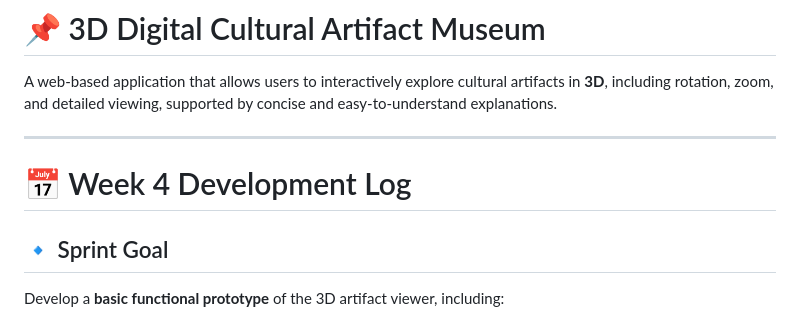
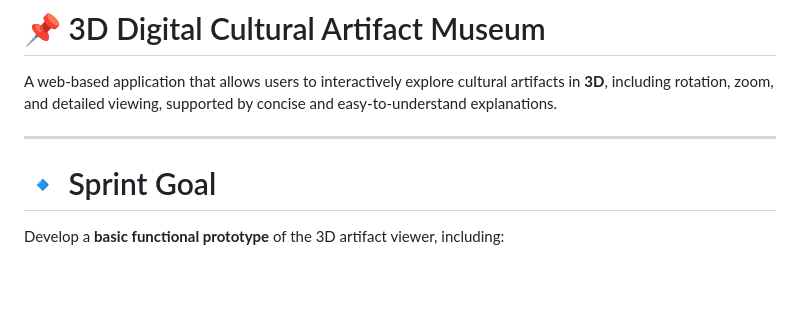
Before and after one commit to AndyJiazr/3D-Digital-Art-Museum, a Markdown page: README.md, the part around the change. Rendered like a GitHub page; blank space fills up the shorter version.

```diff
--- a/README.md
+++ b/README.md
@@ -3,10 +3,7 @@
 A web-based application that allows users to interactively explore cultural artifacts in **3D**, including rotation, zoom, and detailed viewing, supported by concise and easy-to-understand explanations.
 
 ---
-
-# 📅 Week 4 Development Log
-
-## 🔹 Sprint Goal
+# 🔹 Sprint Goal
 Develop a **basic functional prototype** of the 3D artifact viewer, including:
 - Loading and displaying a 3D model
 - Implementing user interactions (rotate, zoom)
```
